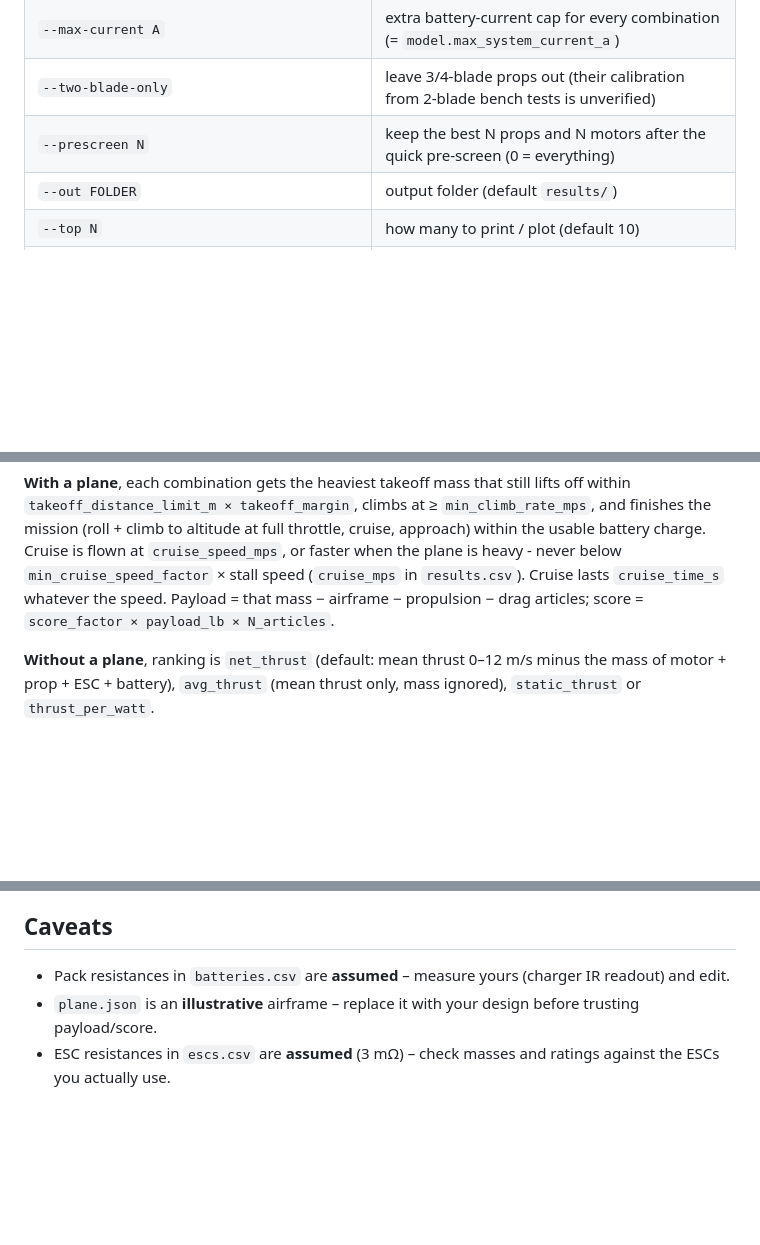
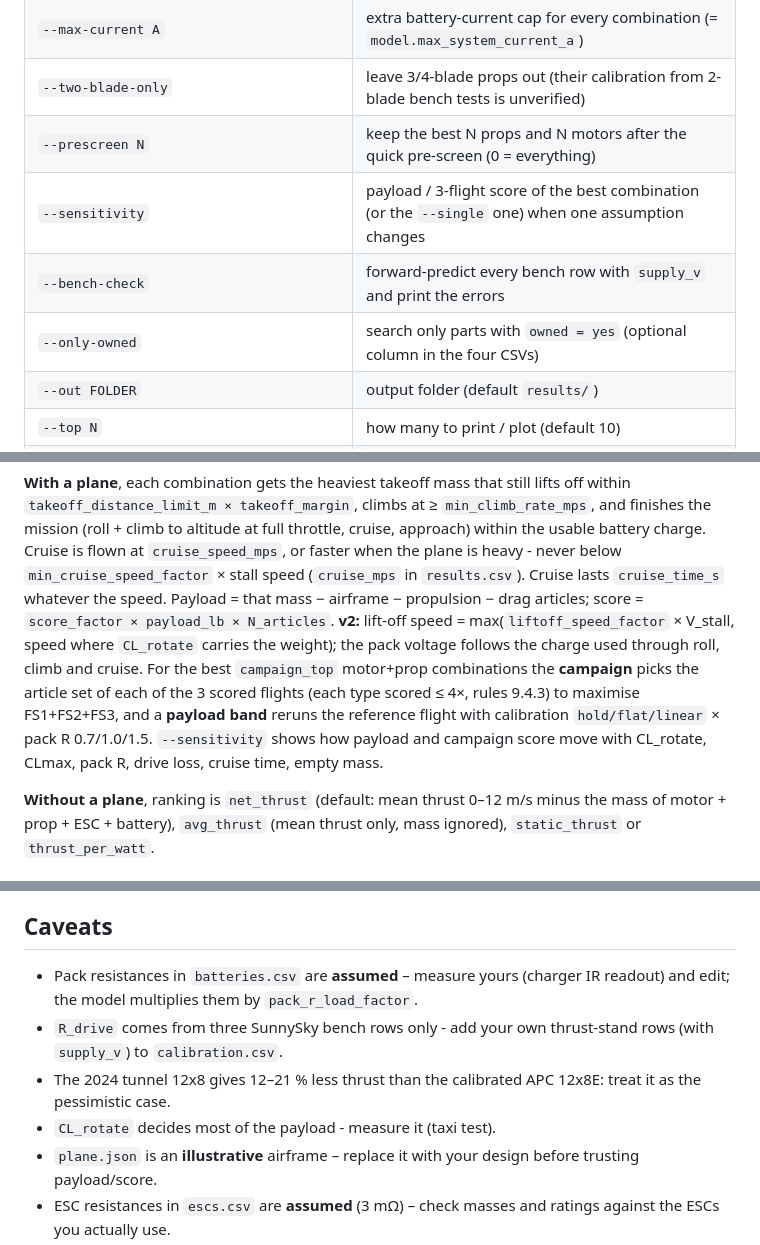
Before and after one commit to miguelmiguemigu/OpenPropulsionMatch, a Markdown page: README.md, 3 parts joined by grey strips. GitHub-like rendering; blank space fills up the shorter version.

```diff
--- a/README.md
+++ b/README.md
@@ -38,6 +38,9 @@ Run from inside the `propcalc` folder.
 | `--max-current A` | extra battery-current cap for every combination (= `model.max_system_current_a`) |
 | `--two-blade-only` | leave 3/4-blade props out (their calibration from 2-blade bench tests is unverified) |
 | `--prescreen N` | keep the best N props and N motors after the quick pre-screen (0 = everything) |
+| `--sensitivity` | payload / 3-flight score of the best combination (or the `--single` one) when one assumption changes |
+| `--bench-check` | forward-predict every bench row with `supply_v` and print the errors |
+| `--only-owned` | search only parts with `owned = yes` (optional column in the four CSVs) |
 | `--out FOLDER` | output folder (default `results/`) |
 | `--top N` | how many to print / plot (default 10) |
 | `--no-plots` | skip the graphs |
@@ -133,6 +145,11 @@ motors fairly (several rcplanes motors have burst-type ratings) and set it to wh
 Cruise is flown at `cruise_speed_mps`, or faster when the plane is heavy - never below `min_cruise_speed_factor` × stall
 speed (`cruise_mps` in `results.csv`). Cruise lasts `cruise_time_s` whatever the speed.
 Payload = that mass − airframe − propulsion − drag articles; score = `score_factor × payload_lb × N_articles`.
+**v2:** lift-off speed = max(`liftoff_speed_factor` × V_stall, speed where `CL_rotate` carries the weight); the pack voltage
+follows the charge used through roll, climb and cruise. For the best `campaign_top` motor+prop combinations the **campaign**
+picks the article set of each of the 3 scored flights (each type scored ≤ 4×, rules 9.4.3) to maximise FS1+FS2+FS3, and a
+**payload band** reruns the reference flight with calibration `hold/flat/linear` × pack R 0.7/1.0/1.5.
+`--sensitivity` shows how payload and campaign score move with CL_rotate, CLmax, pack R, drive loss, cruise time, empty mass.
 
 **Without a plane**, ranking is `net_thrust` (default: mean thrust 0–12 m/s minus the mass of motor + prop + ESC +
 battery), `avg_thrust` (mean thrust only, mass ignored), `static_thrust` or `thrust_per_watt`.
@@ -194,7 +212,10 @@ Notes on the 2024 data (T-Motor 2826, Mezon 55, 11x8 / 12x8 / 14x7):
   Until then, treat the tunnel props as the pessimistic case and the APC model as the optimistic case.
 
 ## Caveats
-- Pack resistances in `batteries.csv` are **assumed** – measure yours (charger IR readout) and edit.
+- Pack resistances in `batteries.csv` are **assumed** – measure yours (charger IR readout) and edit; the model multiplies them by `pack_r_load_factor`.
+- `R_drive` comes from three SunnySky bench rows only - add your own thrust-stand rows (with `supply_v`) to `calibration.csv`.
+- The 2024 tunnel 12x8 gives 12–21 % less thrust than the calibrated APC 12x8E: treat it as the pessimistic case.
+- `CL_rotate` decides most of the payload - measure it (taxi test).
 - `plane.json` is an **illustrative** airframe – replace it with your design before trusting payload/score.
 - ESC resistances in `escs.csv` are **assumed** (3 mΩ) – check masses and ratings against the ESCs you actually use.
 - Motors from rcplanes.online have **estimated** Rm/I0 – add datasheet values before choosing one.
```
Also changed, not shown: other parts of README.md (+18 -8 lines), GUIDE.md (+7 -3 lines).
